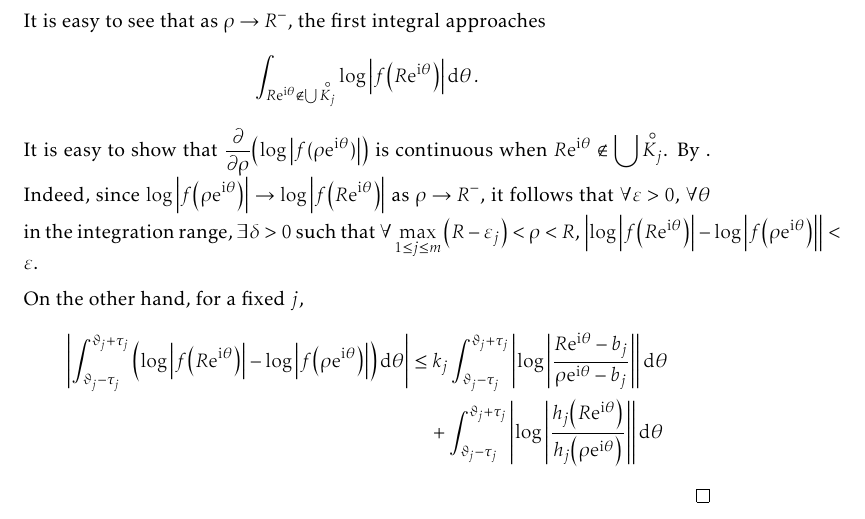
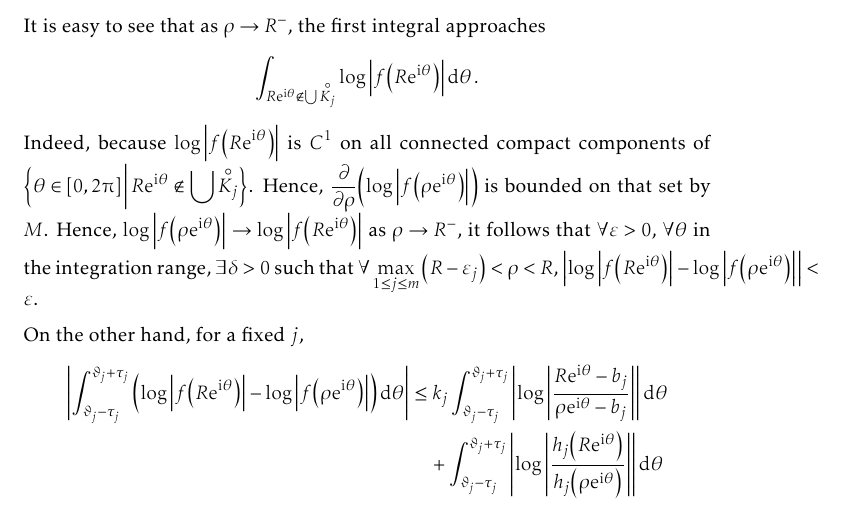
Before and after one commit to slipperking/complex-analysis-latex, a LaTeX document (main.tex): part of page 111 of 154, cut so that both start at the same text. Compiled offline with pdfLaTeX.

Commit message:
overleaf_to_git (Mon Aug 11 17:23:33 2025 -0700): update main.tex from r19547 to r19551

```diff
--- a/main.tex
+++ b/main.tex
@@ -2535,7 +2535,7 @@ As it turns out, an entire function can in fact be constructed for infinitely ma
     Suppose \(f\) has additional zeros at each \(\qty{b_j=R\ee^{\ii\vartheta_j}}_{1\leq j\leq m}\subset\partial D(0,R)\), each with multiplicity \(k_j\). Since the zeros here are discrete, we can pad them with disks \(D\qty(b_j,\varepsilon_j)\) within the domain of holomorphy of \(f\) such that their closures are disjoint and do not intersect any \(a_k\). Notice that near each \(b_j\), \(f(z)=\qty(z-b_j)^{k_j}h_j(z)\), where \(h_j\) is nonzero on \(D\qty(b_j,\varepsilon_j)\). Thus, \(\log\abs{f\qty(R\ee^{\ii\theta})}=k_j\log\abs{z-b_j}+\log\abs{h_j(z)}\).
 
     Let \(\rho\) satisfy \(\max_{1\leq j\leq m}\qty(R-\varepsilon_j)<\rho<R\) and for simplicity, define \(\tau_j=2\arcsin(\frac{\varepsilon_j}{2R})\) to be half the angle subtended by the arc \(K_j=\partial D(0,R)\cap\overline{D\qty(b_j,\varepsilon_j)}\). By the previous result, we have \[\log\abs{f(0)}=\frac{1}{2\piup}\qty(\int_{R\ee^{\ii\theta}\notin\bigcup \interior{K_j}}+\sum_{j=1}^m\int_{\vartheta_j-\tau_j}^{\vartheta_j+\tau_j})\log\abs{f\qty(\rho\ee^{\ii\theta})}\dd{\theta}+\sum_{k=1}^n\abs{\frac{a_k}{\rho}}.\]
-    It is easy to see that as \(\rho\to R^{-}\), the first integral approaches \[\int_{R\ee^{\ii\theta}\notin\bigcup \interior{K_j}}\log\abs{f\qty(R\ee^{\ii\theta})}\dd{\theta}.\] It is easy to show that \(\pdv{\rho}(\log\abs{f(\rho\ee^{\ii\theta})})\) is continuous when \(R\ee^{\ii\theta}\notin\bigcup\interior{K_j}\). By . Indeed, since \(\log\abs{f\qty(\rho\ee^{\ii\theta})}\to\log\abs{f\qty(R\ee^{\ii\theta})}\) as \(\rho\to R^{-}\), it follows that \(\forall\varepsilon>0\), \(\forall \theta\) in the integration range, \(\exists\delta>0\) such that \(\forall \max_{1\leq j\leq m}\qty(R-\varepsilon_j)<\rho<R\), \(\abs{\log\abs{f\qty(R\ee^{\ii\theta})}-\log\abs{f\qty(\rho\ee^{\ii\theta})}}<\varepsilon\).
+    It is easy to see that as \(\rho\to R^{-}\), the first integral approaches \[\int_{R\ee^{\ii\theta}\notin\bigcup \interior{K_j}}\log\abs{f\qty(R\ee^{\ii\theta})}\dd{\theta}.\] Indeed, because \(\log\abs{f\qty(R\ee^{\ii\theta})}\) is \(C^1\) on all connected compact components of \(\cbraces{\theta\in[0,2\piup]}{R\ee^{\ii\theta}\notin\bigcup\interior{K_j}}\). Hence, \(\pdv{\rho}(\log\abs{f\qty(\rho\ee^{\ii\theta})})\) is bounded on that set by \(M\). Hence, \(\log\abs{f\qty(\rho\ee^{\ii\theta})}\to\log\abs{f\qty(R\ee^{\ii\theta})}\) as \(\rho\to R^{-}\), it follows that \(\forall\varepsilon>0\), \(\forall \theta\) in the integration range, \(\exists\delta>0\) such that \(\forall \max_{1\leq j\leq m}\qty(R-\varepsilon_j)<\rho<R\), \(\abs{\log\abs{f\qty(R\ee^{\ii\theta})}-\log\abs{f\qty(\rho\ee^{\ii\theta})}}<\varepsilon\).
 
     On the other hand, for a fixed \(j\),
     \begin{align*}
```
